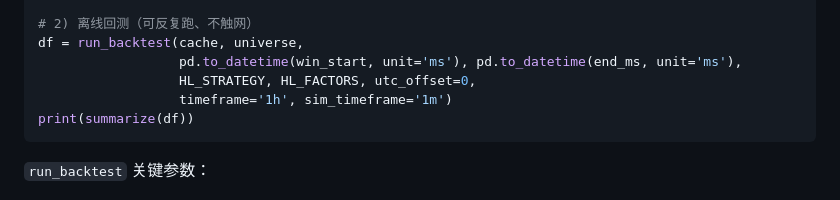
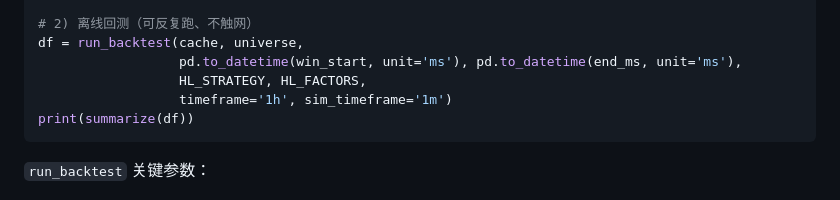
Before and after one commit to jianweiguo0209-max/GridTradeBn, a Markdown page: docs/回测使用文档.md, the part around the change. GitHub-like rendering.

Commit message:
docs(tz): 回测使用文档示例去掉已移除的 utc_offset 参数（final-review Minor）

````diff
--- a/docs/回测使用文档.md
+++ b/docs/回测使用文档.md
@@ -189,7 +189,7 @@ prewarm_all(cache, universe, warm_start, win_start, end_ms, sim_timeframe='1m')
 # 2) 离线回测（可反复跑、不触网）
 df = run_backtest(cache, universe,
                   pd.to_datetime(win_start, unit='ms'), pd.to_datetime(end_ms, unit='ms'),
-                  HL_STRATEGY, HL_FACTORS, utc_offset=0,
+                  HL_STRATEGY, HL_FACTORS,
                   timeframe='1h', sim_timeframe='1m')
 print(summarize(df))
 ```
````
